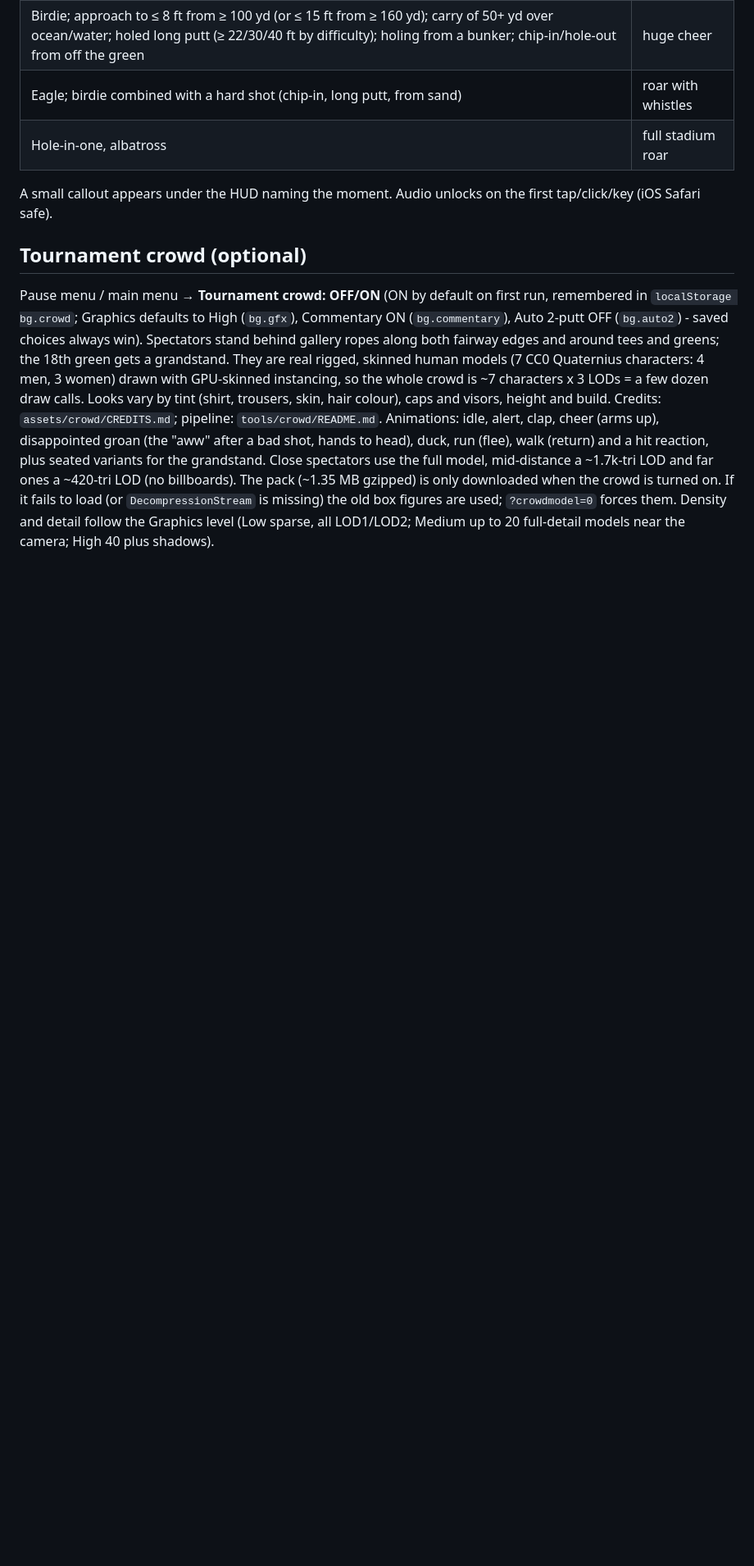
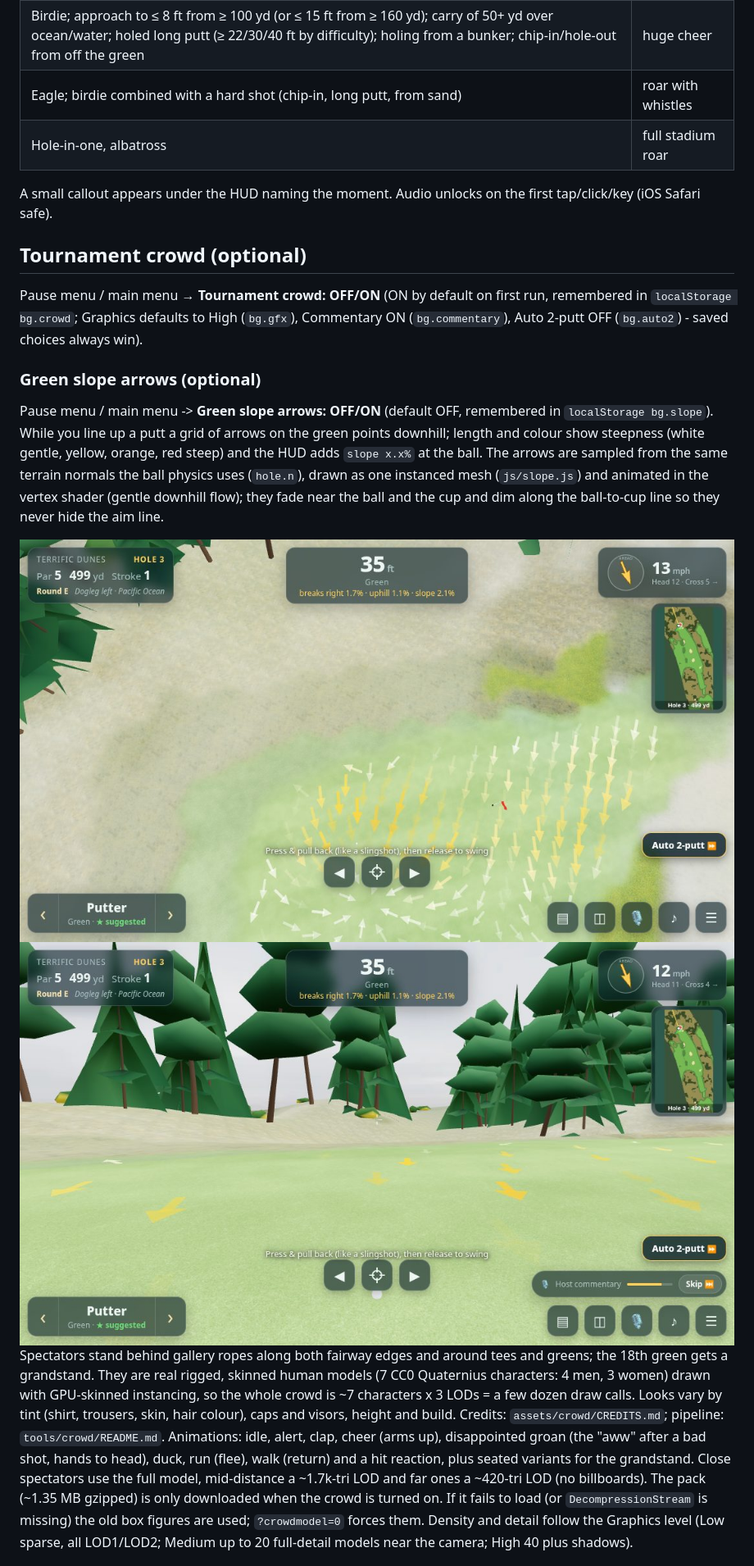
Before and after one commit to gorillastocks/bandon-golf, a Markdown page: README.md, the part around the change. Shown at 82% size. Drawn GitHub-style; pictures changed too: docs/green-slope-arrows-aim.jpg (added), docs/green-slope-arrows-overview.jpg (added); blank space fills up the shorter version.

Commit message:
Optional green slope arrows (instanced, physics-sampled), default off

```diff
--- a/README.md
+++ b/README.md
@@ -100,6 +100,12 @@ A small callout appears under the HUD naming the moment. Audio unlocks on the fi
 ## Tournament crowd (optional)
 
 Pause menu / main menu → **Tournament crowd: OFF/ON** (ON by default on first run, remembered in `localStorage bg.crowd`; Graphics defaults to High (`bg.gfx`), Commentary ON (`bg.commentary`), Auto 2-putt OFF (`bg.auto2`) - saved choices always win).
+
+### Green slope arrows (optional)
+Pause menu / main menu -> **Green slope arrows: OFF/ON** (default OFF, remembered in `localStorage bg.slope`). While you line up a putt a grid of arrows on the green points downhill; length and colour show steepness (white gentle, yellow, orange, red steep) and the HUD adds `slope x.x%` at the ball. The arrows are sampled from the same terrain normals the ball physics uses (`hole.n`), drawn as one instanced mesh (`js/slope.js`) and animated in the vertex shader (gentle downhill flow); they fade near the ball and the cup and dim along the ball-to-cup line so they never hide the aim line.
+
+![Slope arrows, overview](docs/green-slope-arrows-overview.jpg)
+![Slope arrows, aim view](docs/green-slope-arrows-aim.jpg)
 Spectators stand behind gallery ropes along both fairway edges and around tees and greens; the 18th green gets a grandstand.
 They are real rigged, skinned human models (7 CC0 Quaternius characters: 4 men, 3 women) drawn with GPU-skinned instancing, so the whole crowd is ~7 characters x 3 LODs = a few dozen draw calls. Looks vary by tint (shirt, trousers, skin, hair colour), caps and visors, height and build. Credits: `assets/crowd/CREDITS.md`; pipeline: `tools/crowd/README.md`. Animations: idle, alert, clap, cheer (arms up), disappointed groan (the "aww" after a bad shot, hands to head), duck, run (flee), walk (return) and a hit reaction, plus seated variants for the grandstand. Close spectators use the full model, mid-distance a ~1.7k-tri LOD and far ones a ~420-tri LOD (no billboards). The pack (~1.35 MB gzipped) is only downloaded when the crowd is turned on. If it fails to load (or `DecompressionStream` is missing) the old box figures are used; `?crowdmodel=0` forces them.
 Density and detail follow the Graphics level (Low sparse, all LOD1/LOD2; Medium up to 20 full-detail models near the camera; High 40 plus shadows).
```
Also changed, not shown: 3 other files.
